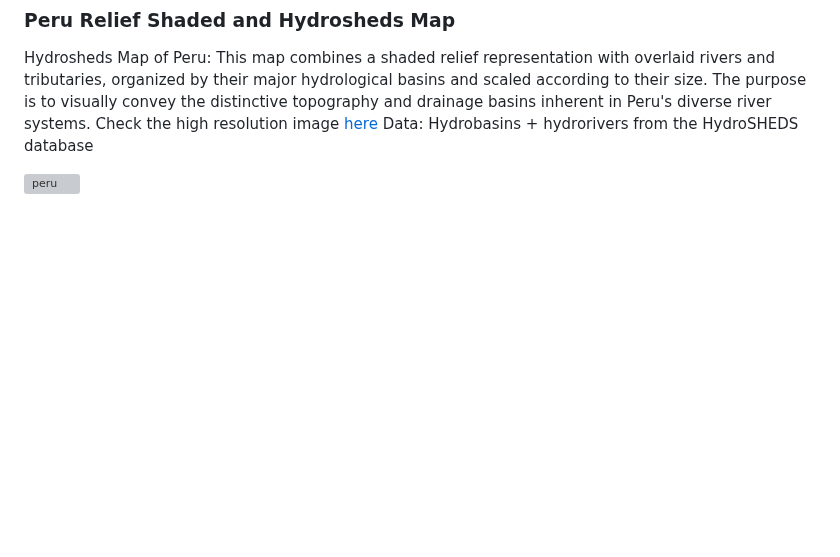
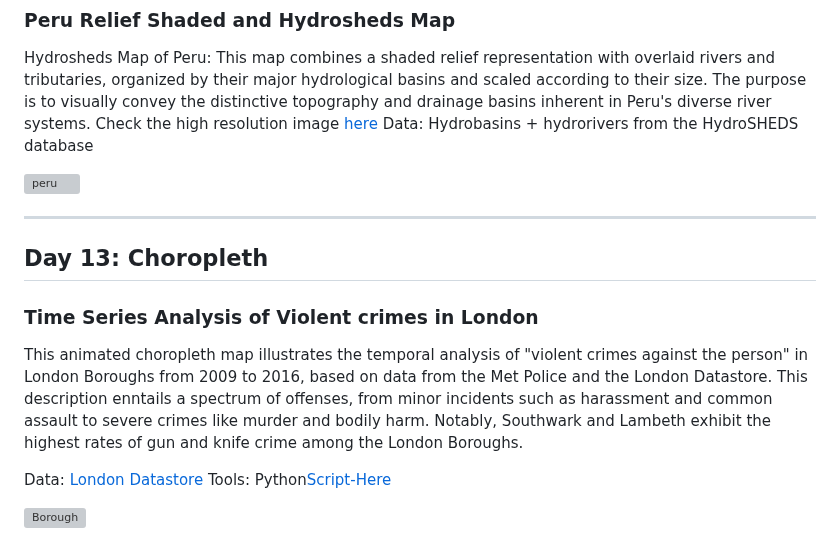
Before and after one commit to BoineeloMoyo/30DayMapChallenge_2023, a Markdown page: README.md, the part around the change. Drawn GitHub-style; blank space fills up the shorter version; grey boxes are pictures that could not be loaded.

```diff
--- a/README.md
+++ b/README.md
@@ -135,3 +135,15 @@ Check the high resolution image [here](https://github.com/BoineeloMoyo/-30DayMap
 Data: Hydrobasins + hydrorivers from the HydroSHEDS database
 
 ![peru](https://github.com/BoineeloMoyo/-30DayMapChallenge_2023/blob/main/Challenge_Material/Day-12_SouthAmerica/peru_rivers.png)
+
+---
+
+## Day 13: Choropleth
+### Time Series Analysis of Violent crimes in London
+
+This animated choropleth map illustrates the temporal analysis of "violent crimes against the person" in London Boroughs from 2009 to 2016, based on data from the Met Police and the London Datastore. This description enntails a spectrum of offenses, from minor incidents such as harassment and common assault to severe crimes like murder and bodily harm. Notably, Southwark and Lambeth exhibit the highest rates of gun and knife crime among the London Boroughs.
+
+Data: [London Datastore](https://data.london.gov.uk/dataset/recorded_crime_summary)
+Tools: Python[Script-Here](https://github.com/BoineeloMoyo/-30DayMapChallenge_2023/blob/main/Challenge_Material/Day-13_Choropleth/violence_gif.ipynb)
+
+![Borough](https://github.com/BoineeloMoyo/-30DayMapChallenge_2023/blob/main/Challenge_Material/Day-13_Choropleth/violence_animation2%20.gif)
```
